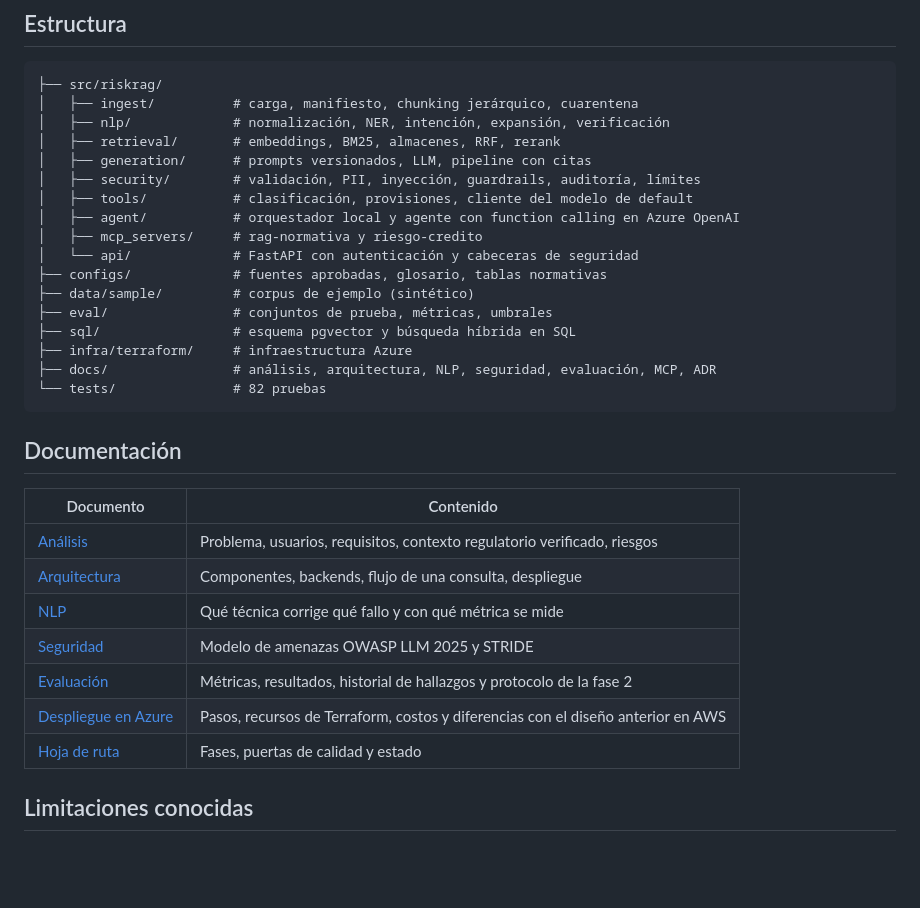
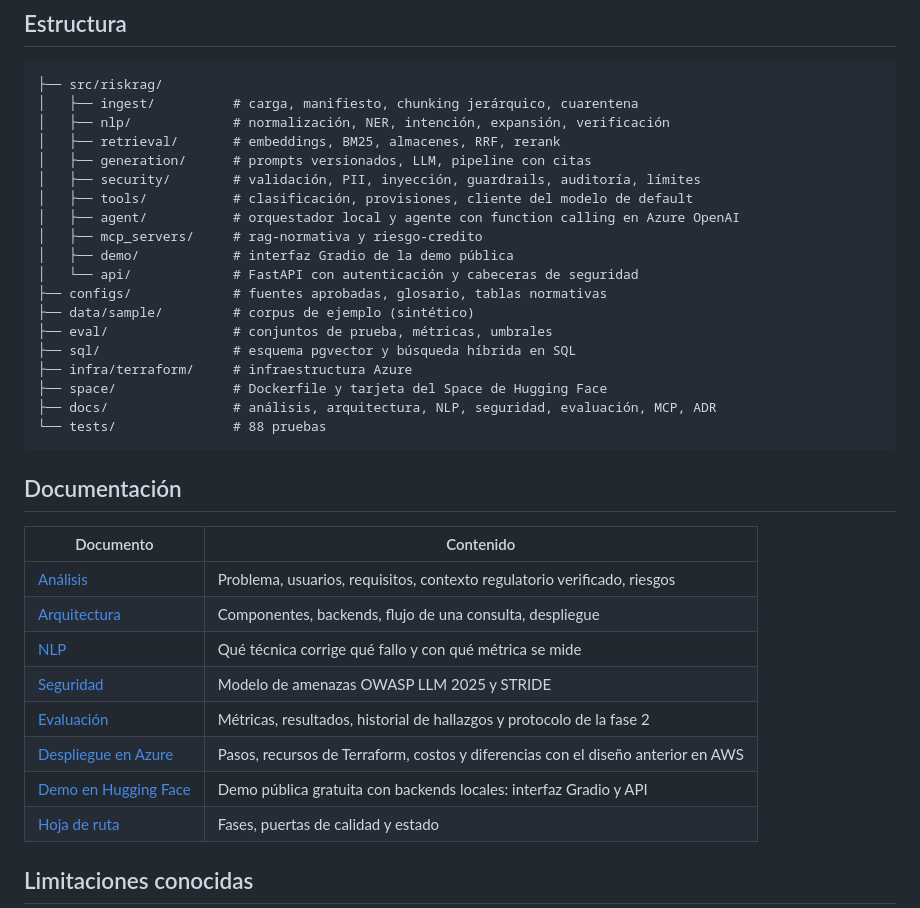
Before and after one commit to wilder14-eslu/rag-riesgo-credito-seguros, a Markdown page: README.md, the part around one of its changes. Rendered like a GitHub page; blank space fills up the shorter version.

````diff
--- a/README.md
+++ b/README.md
@@ -144,14 +150,16 @@ La infraestructura completa está en Terraform ([`infra/terraform/`](infra/terra
 │   ├── tools/           # clasificación, provisiones, cliente del modelo de default
 │   ├── agent/           # orquestador local y agente con function calling en Azure OpenAI
 │   ├── mcp_servers/     # rag-normativa y riesgo-credito
+│   ├── demo/            # interfaz Gradio de la demo pública
 │   └── api/             # FastAPI con autenticación y cabeceras de seguridad
 ├── configs/             # fuentes aprobadas, glosario, tablas normativas
 ├── data/sample/         # corpus de ejemplo (sintético)
 ├── eval/                # conjuntos de prueba, métricas, umbrales
 ├── sql/                 # esquema pgvector y búsqueda híbrida en SQL
 ├── infra/terraform/     # infraestructura Azure
+├── space/               # Dockerfile y tarjeta del Space de Hugging Face
 ├── docs/                # análisis, arquitectura, NLP, seguridad, evaluación, MCP, ADR
-└── tests/               # 82 pruebas
+└── tests/               # 88 pruebas
 ```
 
 ## Documentación
@@ -164,6 +172,7 @@ La infraestructura completa está en Terraform ([`infra/terraform/`](infra/terra
 | [Seguridad](docs/04_seguridad.md) | Modelo de amenazas OWASP LLM 2025 y STRIDE |
 | [Evaluación](docs/05_evaluacion.md) | Métricas, resultados, historial de hallazgos y protocolo de la fase 2 |
 | [Despliegue en Azure](docs/09_despliegue_azure.md) | Pasos, recursos de Terraform, costos y diferencias con el diseño anterior en AWS |
+| [Demo en Hugging Face](docs/10_demo_hugging_face.md) | Demo pública gratuita con backends locales: interfaz Gradio y API |
 | [Hoja de ruta](docs/07_hoja_de_ruta.md) | Fases, puertas de calidad y estado |
 
 ## Limitaciones conocidas
````
Also changed, not shown: other parts of README.md (+8 -2 lines), docs/01_analisis.md (+1 -1 lines), docs/10_demo_hugging_face.md (added, +36 -0 lines), space/README.md (added, +25 -0 lines), docs/img/demo.png (added), 12 other files.
